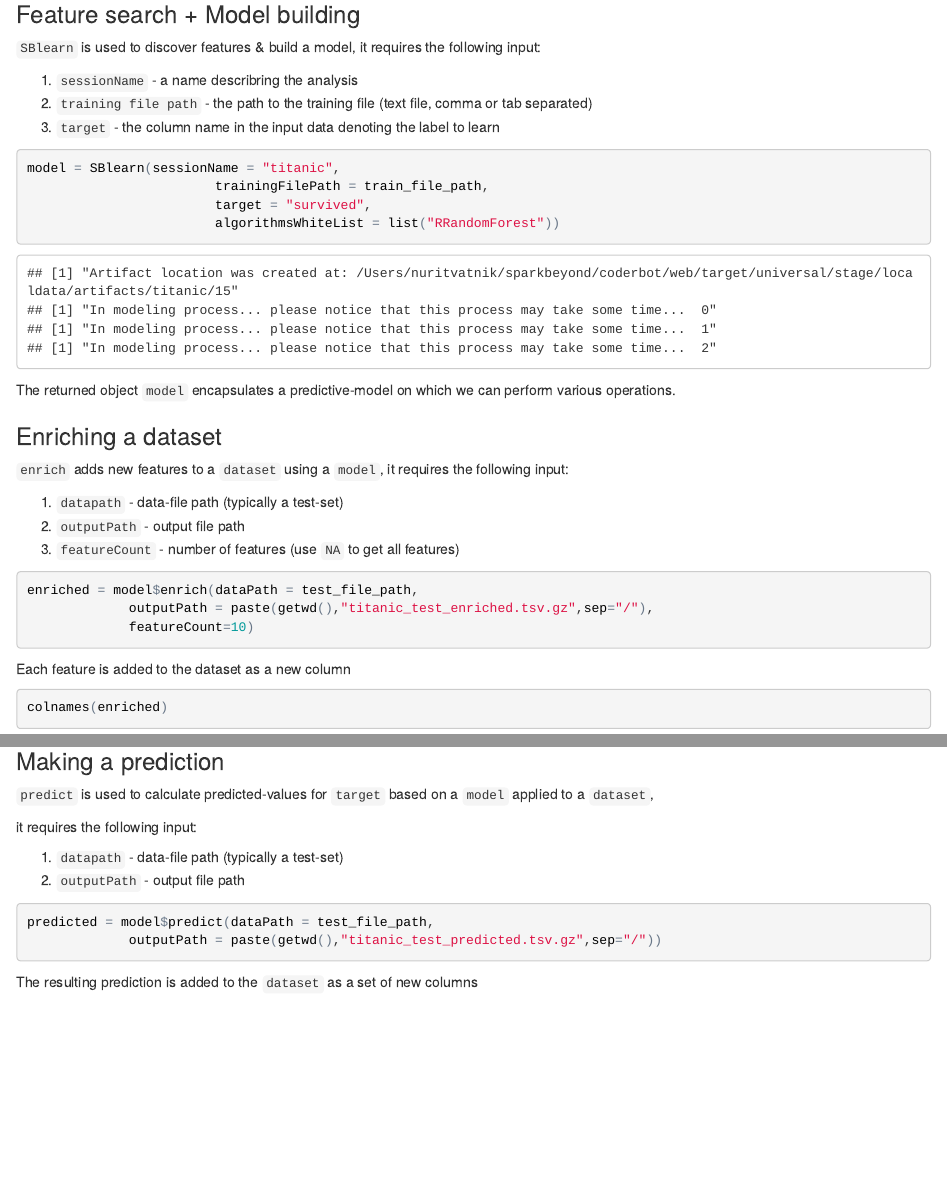
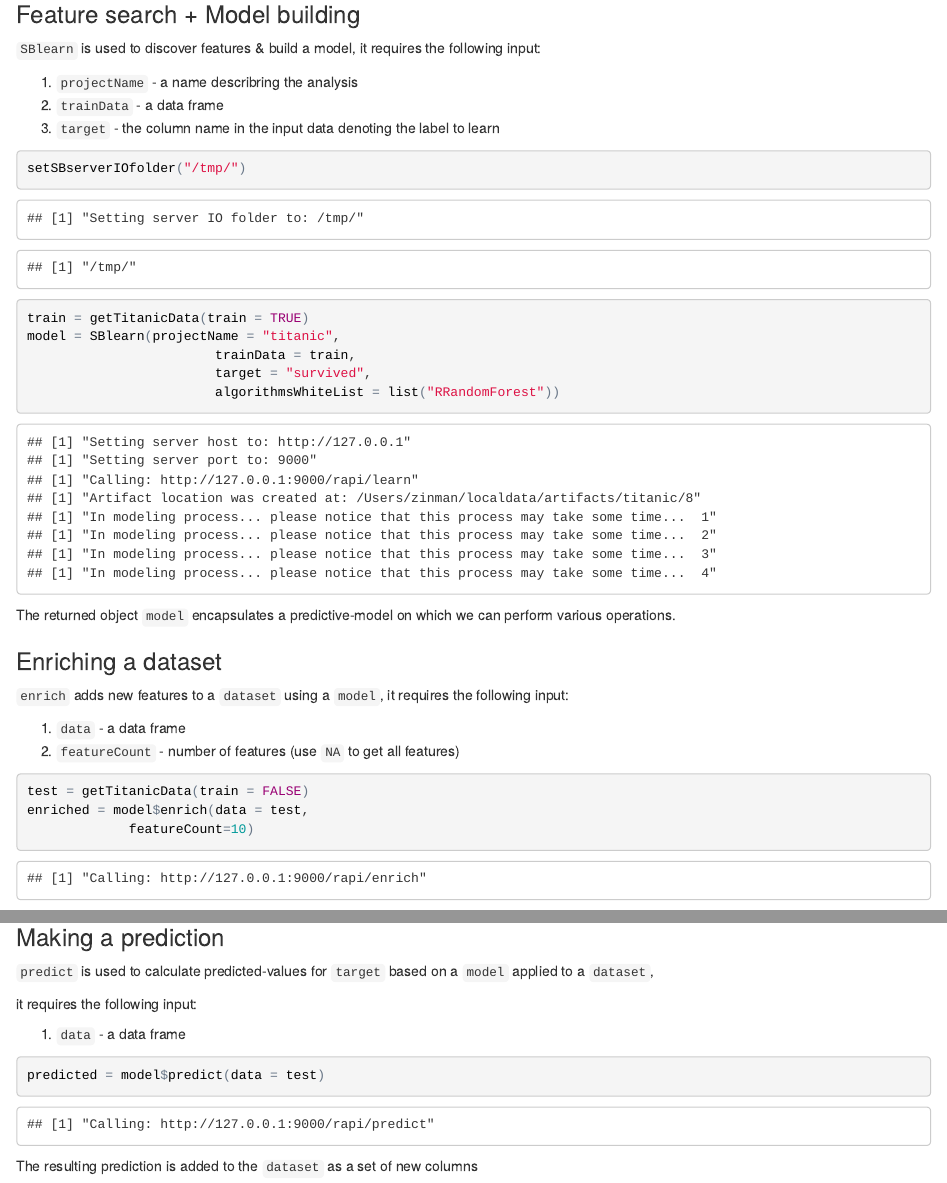
Before and after one commit to ElianoMarques/SparkBeyond, an R Markdown document (tutorial.rmd): the page in a window 1100 px wide, from 270 px down before the commit and from 320 px down after it, so that both start at the same text, and a second part further down, joined at a grey line. The pictures show the output file tutorial.html that the author committed with the source, opened offline.

Commit message:
updated tutorial

````diff
--- a/tutorial.rmd
+++ b/tutorial.rmd
@@ -27,18 +27,19 @@ library('SBadapter')
 
 `SBlearn` is used to discover features & build a model, it requires the following input:
 
-1.  `sessionName`         - a name describring the analysis
-2.  `training file path`  - the path to the training file (text file, comma or tab separated)
+1.  `projectName`         - a name describring the analysis
+2.  `trainData`           - a data frame
 3.  `target`              - the column name in the input data denoting the label to learn
 
 
-```{r, echo=FALSE}
-train_file_path = getTitanicFilename(train = TRUE)
+```{r, echo=TRUE}
+setSBserverIOfolder("/tmp/")
 ```
 
 ```{r, eval=TRUE}
-model = SBlearn(sessionName = "titanic",
-                        trainingFilePath = train_file_path,
+train = getTitanicData(train = TRUE)
+model = SBlearn(projectName = "titanic",
+                        trainData = train,
                         target = "survived",
                         algorithmsWhiteList = list("RRandomForest"))
 ```
@@ -55,17 +56,16 @@ The returned object `model` encapsulates a predictive-model on which we can perf
 
 `enrich` adds new features to a `dataset` using a `model`, it requires the following input:
 
-1.  `datapath`      - data-file path (typically a test-set)
-2.  `outputPath`    - output file path
-3.  `featureCount`  - number of features  (use `NA` to get all features)
+1.  `data`          - a data frame
+2.  `featureCount`  - number of features  (use `NA` to get all features)
 
 ```{r, echo=FALSE}
-test_file_path = getTitanicFilename(train = FALSE)
+
 ```
 
 ```{r,  eval=TRUE}
-enriched = model$enrich(dataPath = test_file_path,
-             outputPath = paste(getwd(),"titanic_test_enriched.tsv.gz",sep="/"),
+test = getTitanicData(train = FALSE)
+enriched = model$enrich(data = test,
              featureCount=10)
 ```
 
@@ -83,12 +83,10 @@ As you can see we now have 10 original *titanic* columns + 10 additional columns
 
 it requires the following input:
 
-1.  `datapath`   - data-file path (typically a test-set)
-2.  `outputPath` - output file path
+1.  `data`       - a data frame
 
 ```{r,  eval=TRUE}
-predicted = model$predict(dataPath = test_file_path,
-             outputPath = paste(getwd(),"titanic_test_predicted.tsv.gz",sep="/"))
+predicted = model$predict(data = test)
 ```
 
 The resulting prediction is added to the `dataset` as a set of new columns
````
Also changed, not shown: tutorial.html, tutorial.rmd (2 more changed lines).
